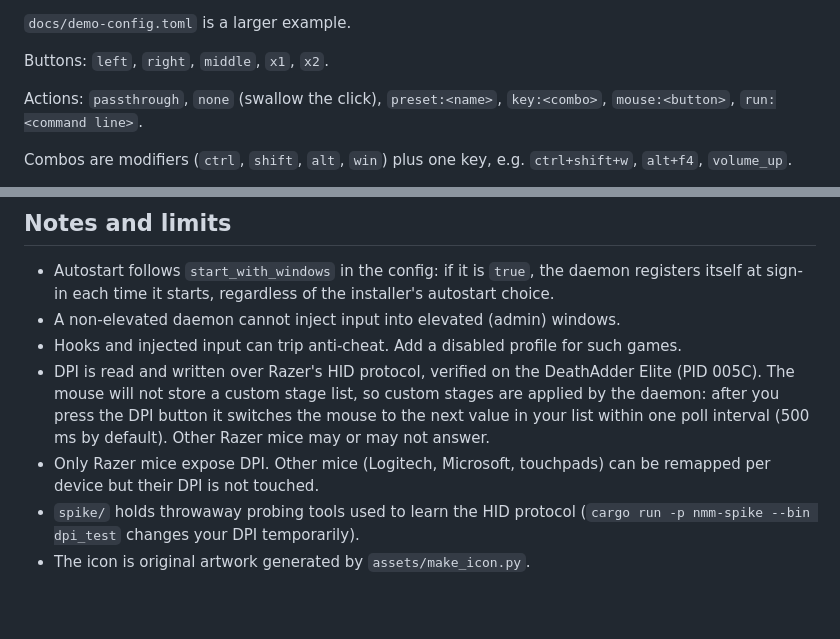
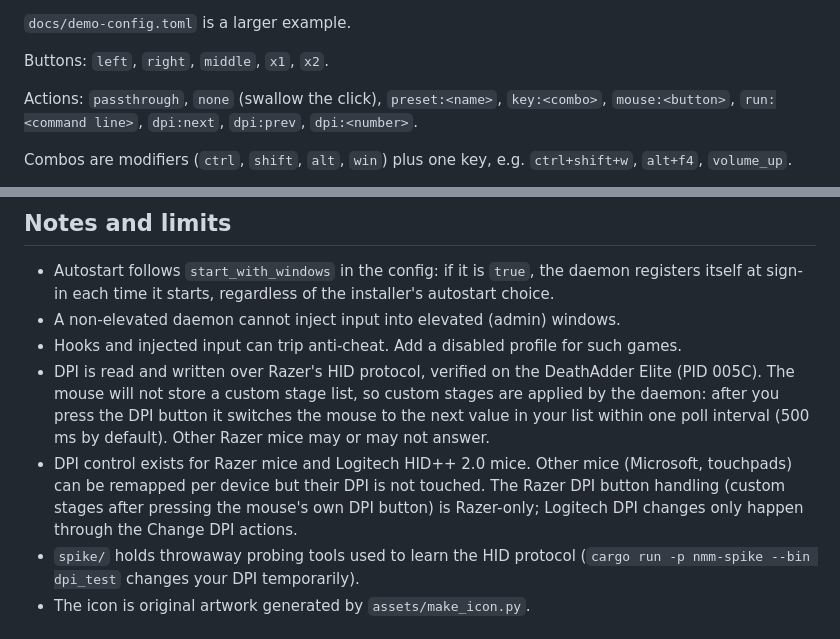
Before and after one commit to mabayhan/not-magick-mouse, a Markdown page: README.md, 2 parts joined by grey strips. Drawn GitHub-style; blank space fills up the shorter version.

```diff
--- a/README.md
+++ b/README.md
@@ -141,7 +152,7 @@ disabled = true
 
 Buttons: `left`, `right`, `middle`, `x1`, `x2`.
 
-Actions: `passthrough`, `none` (swallow the click), `preset:<name>`, `key:<combo>`, `mouse:<button>`, `run:<command line>`.
+Actions: `passthrough`, `none` (swallow the click), `preset:<name>`, `key:<combo>`, `mouse:<button>`, `run:<command line>`, `dpi:next`, `dpi:prev`, `dpi:<number>`.
 
 Combos are modifiers (`ctrl`, `shift`, `alt`, `win`) plus one key, e.g. `ctrl+shift+w`, `alt+f4`, `volume_up`.
 
@@ -153,7 +164,7 @@ Presets: `close_tab`, `close_tab_mdi`, `close_window`, `browser_back`, `browser_
 - A non-elevated daemon cannot inject input into elevated (admin) windows.
 - Hooks and injected input can trip anti-cheat. Add a disabled profile for such games.
 - DPI is read and written over Razer's HID protocol, verified on the DeathAdder Elite (PID 005C). The mouse will not store a custom stage list, so custom stages are applied by the daemon: after you press the DPI button it switches the mouse to the next value in your list within one poll interval (500 ms by default). Other Razer mice may or may not answer.
-- Only Razer mice expose DPI. Other mice (Logitech, Microsoft, touchpads) can be remapped per device but their DPI is not touched.
+- DPI control exists for Razer mice and Logitech HID++ 2.0 mice. Other mice (Microsoft, touchpads) can be remapped per device but their DPI is not touched. The Razer DPI button handling (custom stages after pressing the mouse's own DPI button) is Razer-only; Logitech DPI changes only happen through the Change DPI actions.
 - `spike/` holds throwaway probing tools used to learn the HID protocol (`cargo run -p nmm-spike --bin dpi_test` changes your DPI temporarily).
 - The icon is original artwork generated by `assets/make_icon.py`.
 
```
Also changed, not shown: other parts of README.md (+11 -0 lines), PLAN.md (+1 -0 lines), docs/screenshots/edit-dpi.png (added), docs/screenshots/edit-shortcut.png, docs/screenshots/global.png, docs/screenshots/mouse.png, 13 other files.
